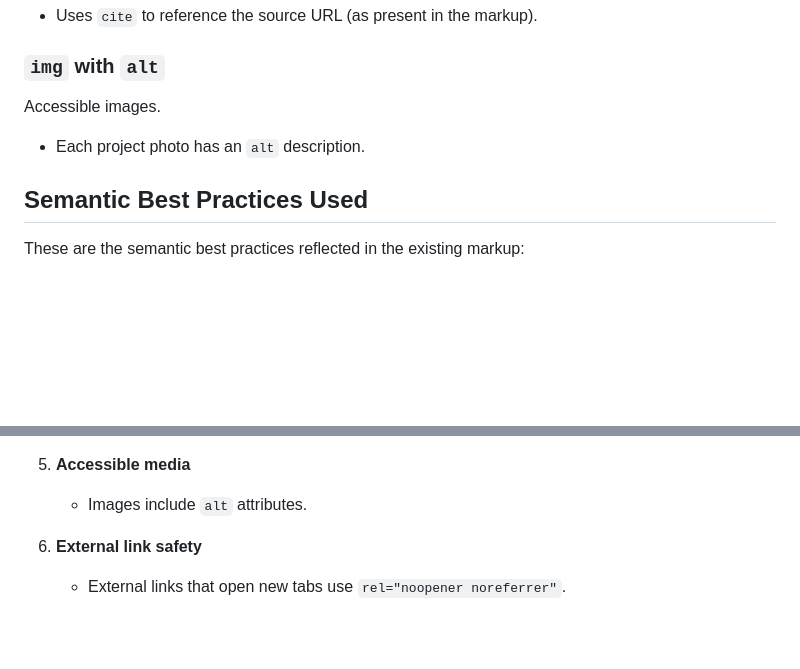
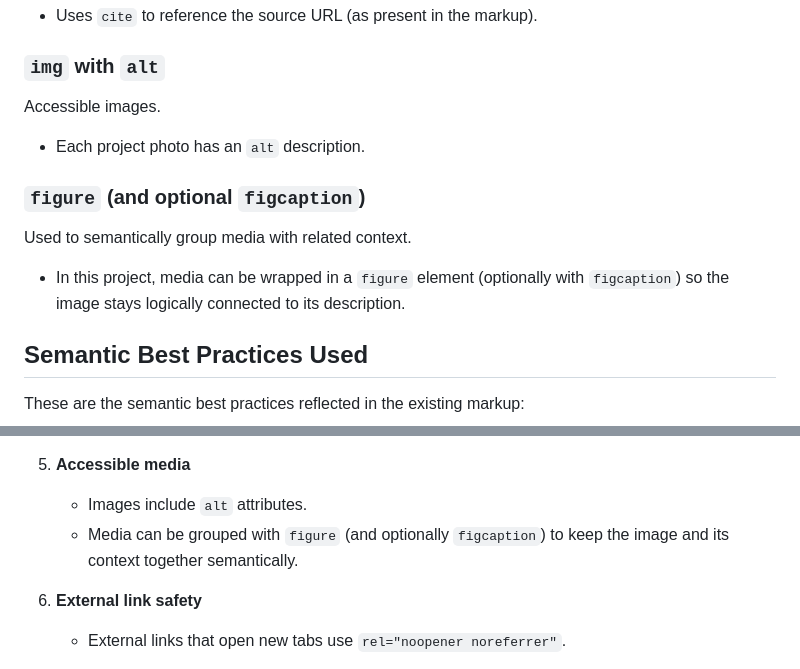
Before and after one commit to fhermas22/hermas-cv, a Markdown page: README.md, 2 parts joined by grey strips. Rendered like a GitHub page; blank space fills up the shorter version.

Commit message:
docs: update README to include figure element usage for better semantic grouping of media

```diff
--- a/README.md
+++ b/README.md
@@ -138,6 +141,11 @@ Indicates a quotation.
 Accessible images.
 - Each project photo has an `alt` description.
 
+### `figure` (and optional `figcaption`)
+Used to semantically group media with related context.
+- In this project, media can be wrapped in a `figure` element (optionally with `figcaption`) so the image stays logically connected to its description.
+
+
 ## Semantic Best Practices Used
 These are the semantic best practices reflected in the existing markup:
 
@@ -157,6 +165,8 @@ These are the semantic best practices reflected in the existing markup:
 
 5. **Accessible media**
    - Images include `alt` attributes.
+   - Media can be grouped with `figure` (and optionally `figcaption`) to keep the image and its context together semantically.
+
 
 6. **External link safety**
    - External links that open new tabs use `rel="noopener noreferrer"`.
```
Also changed, not shown: other parts of README.md (+3 -0 lines).
